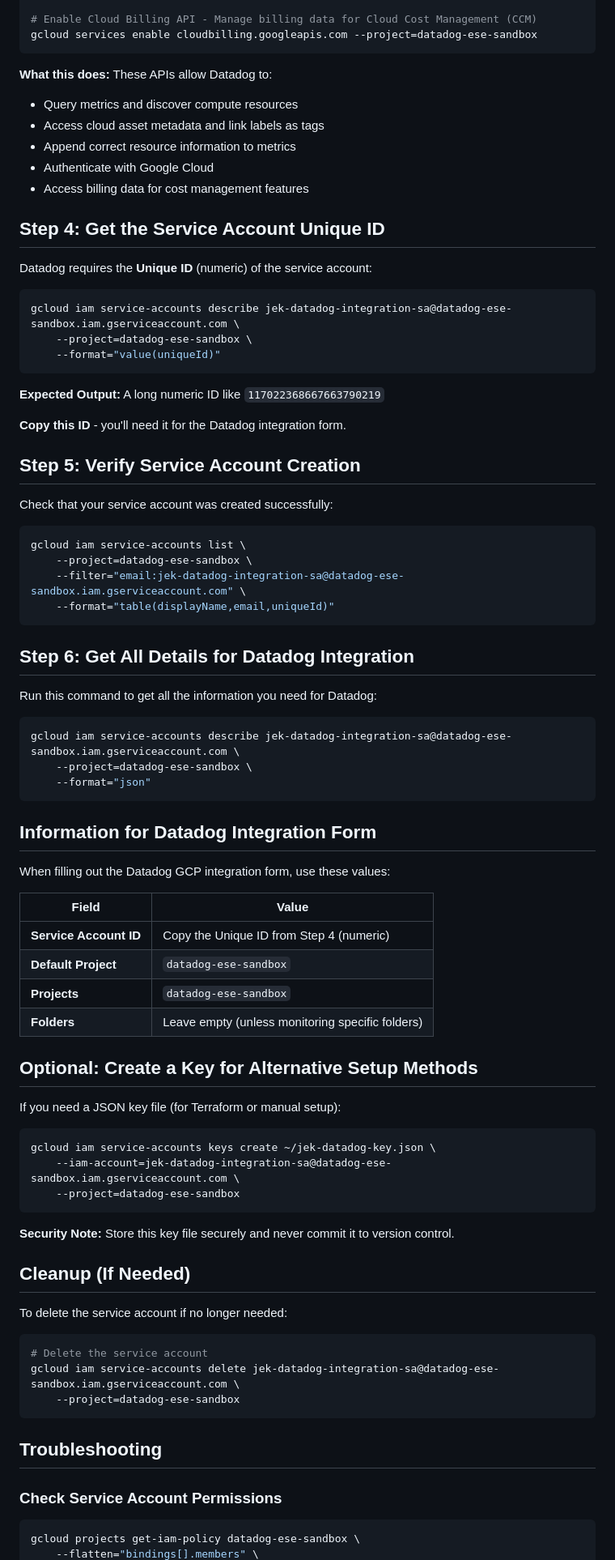
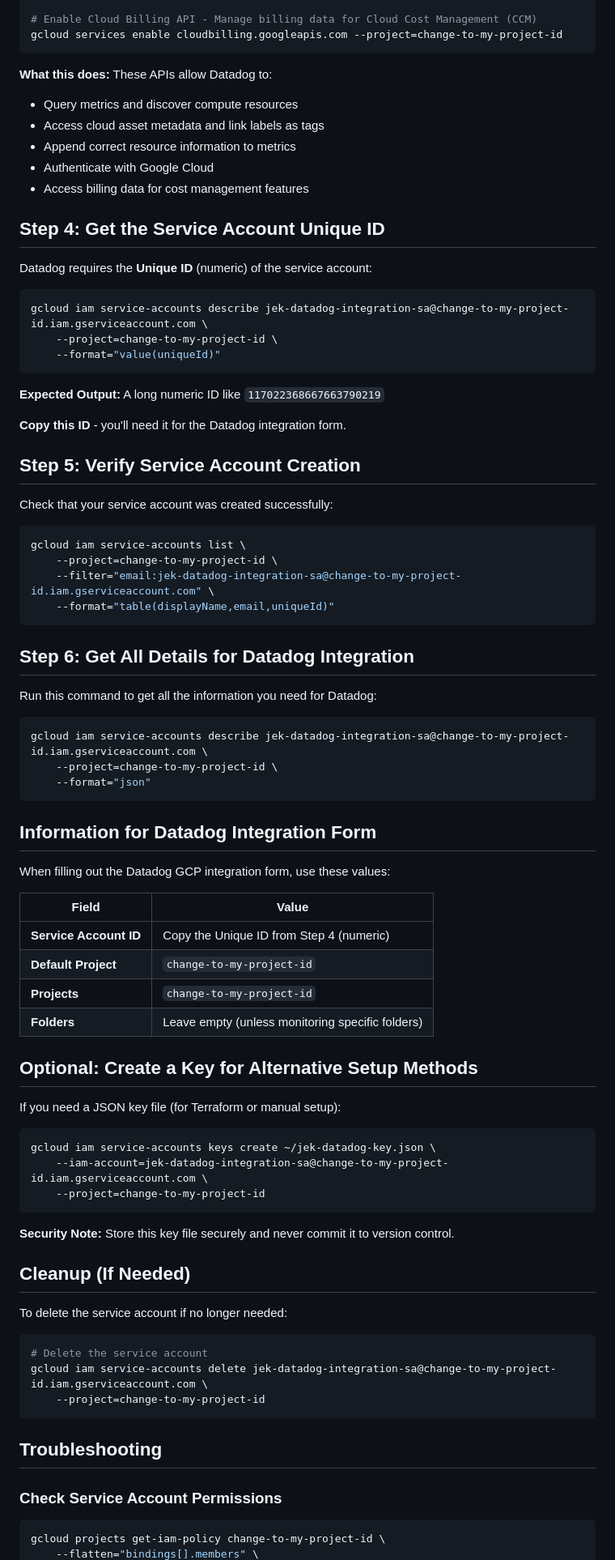
Before and after one commit to jek-bao-choo/datadog-proof, a Markdown page: hcl-gcp/README-GCP-SERVICE-ACCOUNT-CREATION-STEPS.md, the part around the change printed below. Shown: that part at 81% size. Rendered like a GitHub page.

````diff
--- a/hcl-gcp/README-GCP-SERVICE-ACCOUNT-CREATION-STEPS.md
+++ b/hcl-gcp/README-GCP-SERVICE-ACCOUNT-CREATION-STEPS.md
@@ -88,6 +88,6 @@ gcloud services enable iam.googleapis.com --project=datadog-ese-sandbox
 
 # Enable Cloud Billing API - Manage billing data for Cloud Cost Management (CCM)
-gcloud services enable cloudbilling.googleapis.com --project=datadog-ese-sandbox
+gcloud services enable cloudbilling.googleapis.com --project=change-to-my-project-id
 ```
 
 **What this does:** These APIs allow Datadog to:
@@ -102,8 +102,8 @@ gcloud services enable cloudbilling.googleapis.com --project=datadog-ese-sandbox
 Datadog requires the **Unique ID** (numeric) of the service account:
 
 ```bash
-gcloud iam service-accounts describe jek-datadog-integration-sa@datadog-ese-sandbox.iam.gserviceaccount.com \
-    --project=datadog-ese-sandbox \
+gcloud iam service-accounts describe jek-datadog-integration-sa@change-to-my-project-id.iam.gserviceaccount.com \
+    --project=change-to-my-project-id \
     --format="value(uniqueId)"
 ```
 
@@ -117,8 +117,8 @@ Check that your service account was created successfully:
 
 ```bash
 gcloud iam service-accounts list \
-    --project=datadog-ese-sandbox \
-    --filter="email:jek-datadog-integration-sa@datadog-ese-sandbox.iam.gserviceaccount.com" \
+    --project=change-to-my-project-id \
+    --filter="email:jek-datadog-integration-sa@change-to-my-project-id.iam.gserviceaccount.com" \
     --format="table(displayName,email,uniqueId)"
 ```
 
@@ -127,8 +127,8 @@ gcloud iam service-accounts list \
 Run this command to get all the information you need for Datadog:
 
 ```bash
-gcloud iam service-accounts describe jek-datadog-integration-sa@datadog-ese-sandbox.iam.gserviceaccount.com \
-    --project=datadog-ese-sandbox \
+gcloud iam service-accounts describe jek-datadog-integration-sa@change-to-my-project-id.iam.gserviceaccount.com \
+    --project=change-to-my-project-id \
     --format="json"
 ```
 
@@ -139,8 +139,8 @@ When filling out the Datadog GCP integration form, use these values:
 | Field | Value |
 |-------|-------|
 | **Service Account ID** | Copy the Unique ID from Step 4 (numeric) |
-| **Default Project** | `datadog-ese-sandbox` |
-| **Projects** | `datadog-ese-sandbox` |
+| **Default Project** | `change-to-my-project-id` |
+| **Projects** | `change-to-my-project-id` |
 | **Folders** | Leave empty (unless monitoring specific folders) |
 
 ## Optional: Create a Key for Alternative Setup Methods
@@ -149,8 +149,8 @@ If you need a JSON key file (for Terraform or manual setup):
 
 ```bash
 gcloud iam service-accounts keys create ~/jek-datadog-key.json \
-    --iam-account=jek-datadog-integration-sa@datadog-ese-sandbox.iam.gserviceaccount.com \
-    --project=datadog-ese-sandbox
+    --iam-account=jek-datadog-integration-sa@change-to-my-project-id.iam.gserviceaccount.com \
+    --project=change-to-my-project-id
 ```
 
 **Security Note:** Store this key file securely and never commit it to version control.
@@ -161,8 +161,8 @@ To delete the service account if no longer needed:
 
 ```bash
 # Delete the service account
-gcloud iam service-accounts delete jek-datadog-integration-sa@datadog-ese-sandbox.iam.gserviceaccount.com \
-    --project=datadog-ese-sandbox
+gcloud iam service-accounts delete jek-datadog-integration-sa@change-to-my-project-id.iam.gserviceaccount.com \
+    --project=change-to-my-project-id
 ```
 
 ## Troubleshooting
@@ -170,5 +170,5 @@ gcloud iam service-accounts delete jek-datadog-integration-sa@datadog-ese-sandbo
 ### Check Service Account Permissions
 
 ```bash
-gcloud projects get-iam-policy datadog-ese-sandbox \
+gcloud projects get-iam-policy change-to-my-project-id \
     --flatten="bindings[].members" \
````
Also changed, not shown: other parts of hcl-gcp/README-GCP-SERVICE-ACCOUNT-CREATION-STEPS.md (+42 -42 lines).
